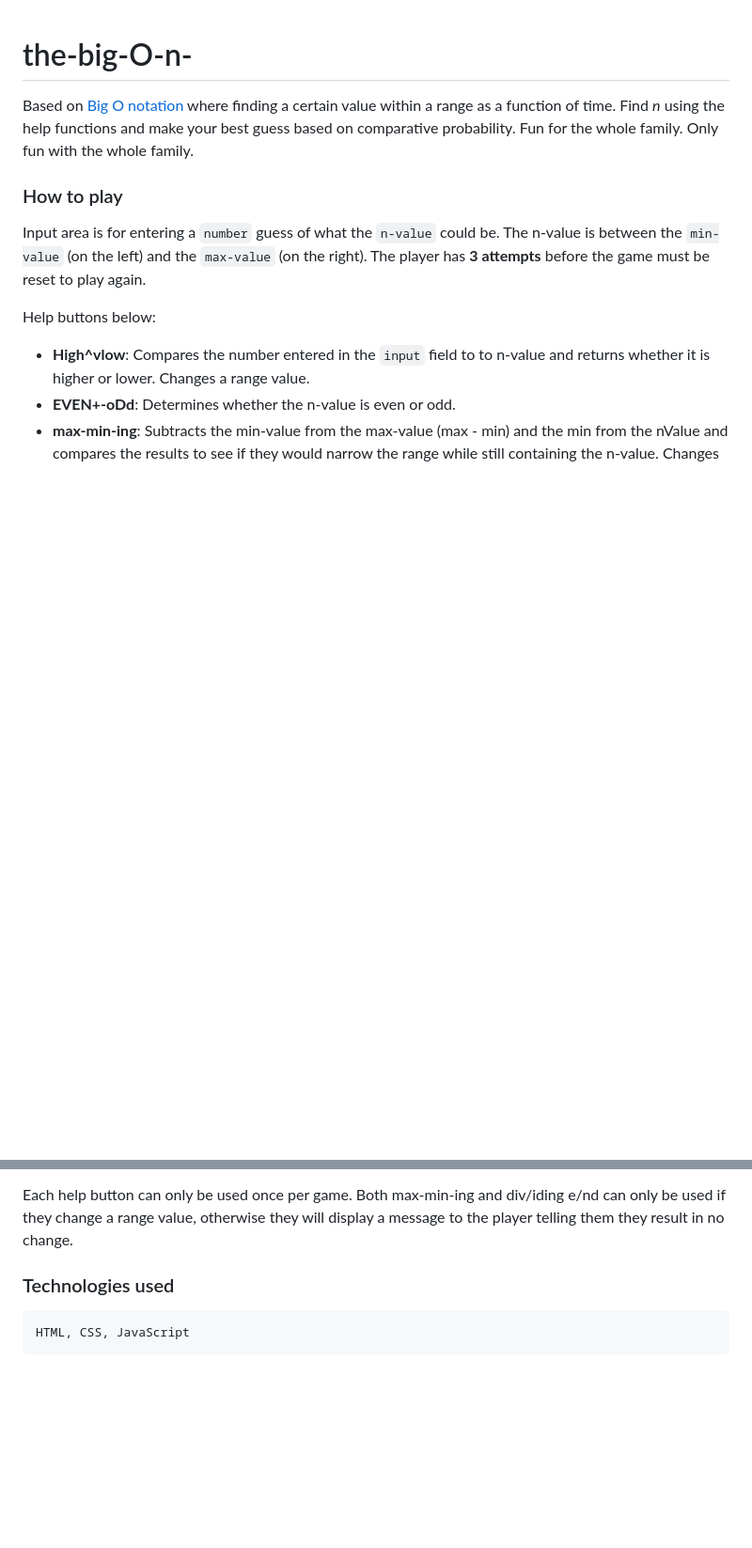
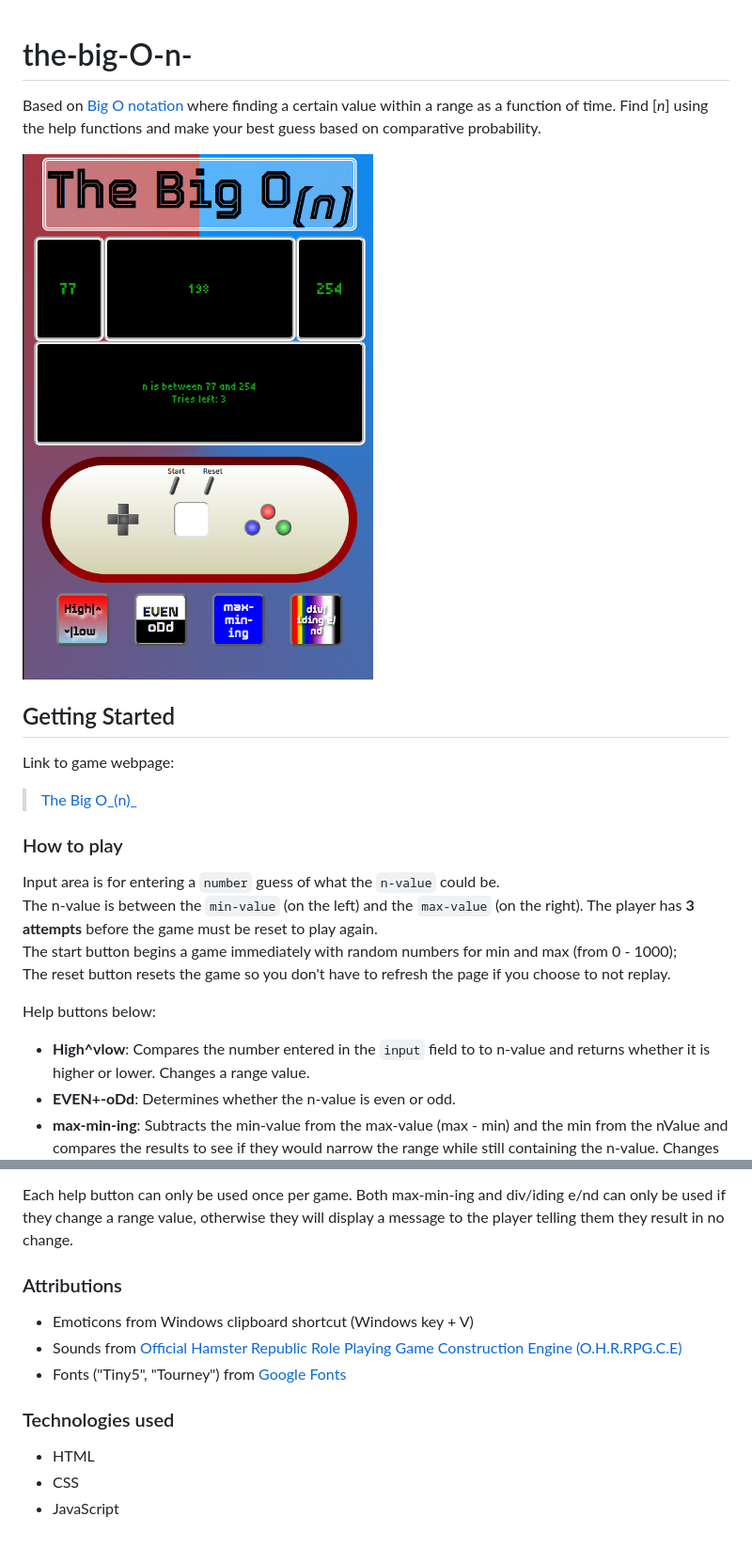
Before and after one commit to DogsGoWoof/the-big-O-n-, a Markdown page: README.md, 2 parts joined by grey strips. Shown: that part at 94% size. Rendered like a GitHub page; pictures changed too: resources/images/gamescrnsht.png (added); blank space fills up the shorter version.

```diff
--- a/README.md
+++ b/README.md
@@ -1,11 +1,23 @@
 # the-big-O-n-
 
 
+
 Based on [Big O notation](https://en.wikipedia.org/wiki/Big_O_notation) where finding a certain value within a range as a function of time.
-Find _n_ using the help functions and make your best guess based on comparative probability. Fun for the whole family. Only fun with the whole family.
+Find [_n_] using the help functions and make your best guess based on comparative probability.
+
+![Screenshot of game](./resources/images/gamescrnsht.png) <!-- add image from file -->
+
+## Getting Started
+Link to game webpage:
+
+> [The Big O_(n)_](_blank) <!-- placeholder url -->
+
 
 ### How to play
-Input area is for entering a `number` guess of what the `n-value` could be. The n-value is between the `min-value` (on the left) and the `max-value` (on the right). The player has __3 attempts__ before the game must be reset to play again.
+Input area is for entering a `number` guess of what the `n-value` could be.
+The n-value is between the `min-value` (on the left) and the `max-value` (on the right). The player has __3 attempts__ before the game must be reset to play again.
+The start button begins a game immediately with random numbers for min and max (from 0 - 1000);
+The reset button resets the game so you don't have to refresh the page if you choose to not replay.
 
 
 Help buttons below:
@@ -18,5 +30,12 @@ Help buttons below:
 Each help button can only be used once per game.
 Both max-min-ing and div/iding e/nd can only be used if they change a range value, otherwise they will display a message to the player telling them they result in no change.
 
+### Attributions
+- Emoticons from Windows clipboard shortcut (Windows key + V)
+- Sounds from [Official Hamster Republic Role Playing Game Construction Engine (O.H.R.RPG.C.E)](https://rpg.hamsterrepublic.com/ohrrpgce/Free_Sound_Effects) <!-- add after adding sounds -->
+- Fonts ("Tiny5", "Tourney") from [Google Fonts](https://fonts.google.com/)
+
 ### Technologies used
-    HTML, CSS, JavaScript
+- HTML
+- CSS
+- JavaScript
```
Also changed, not shown: 12 other files.
